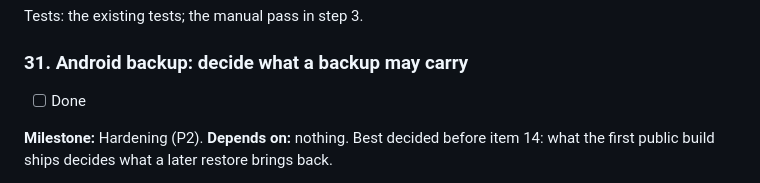
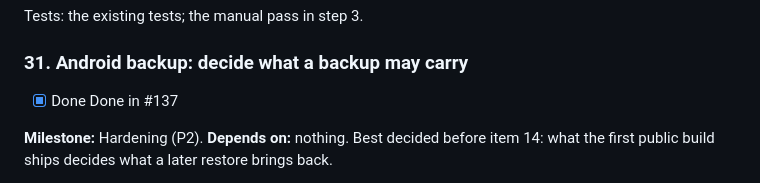
Before and after one commit to gerra/gains, a Markdown page: docs/launch-plan.md, the part around one of its changes. Drawn GitHub-style.

Commit message:
Launch plan: item 31 is #137
Co-Authored-By: Claude Opus 5.5 <noreply@anthropic.com>

```diff
--- a/docs/launch-plan.md
+++ b/docs/launch-plan.md
@@ -1132,7 +1132,8 @@ Tests: the existing tests; the manual pass in step 3.
 
 ### 31. Android backup: decide what a backup may carry
 
-- [ ] Done
+- [x] Done
+  Done in #137
 
 **Milestone:** Hardening (P2). **Depends on:** nothing. Best decided before item 14: what the
 first public build ships decides what a later restore brings back.
```
Also changed, not shown: other parts of docs/launch-plan.md (+1 -1 lines).
